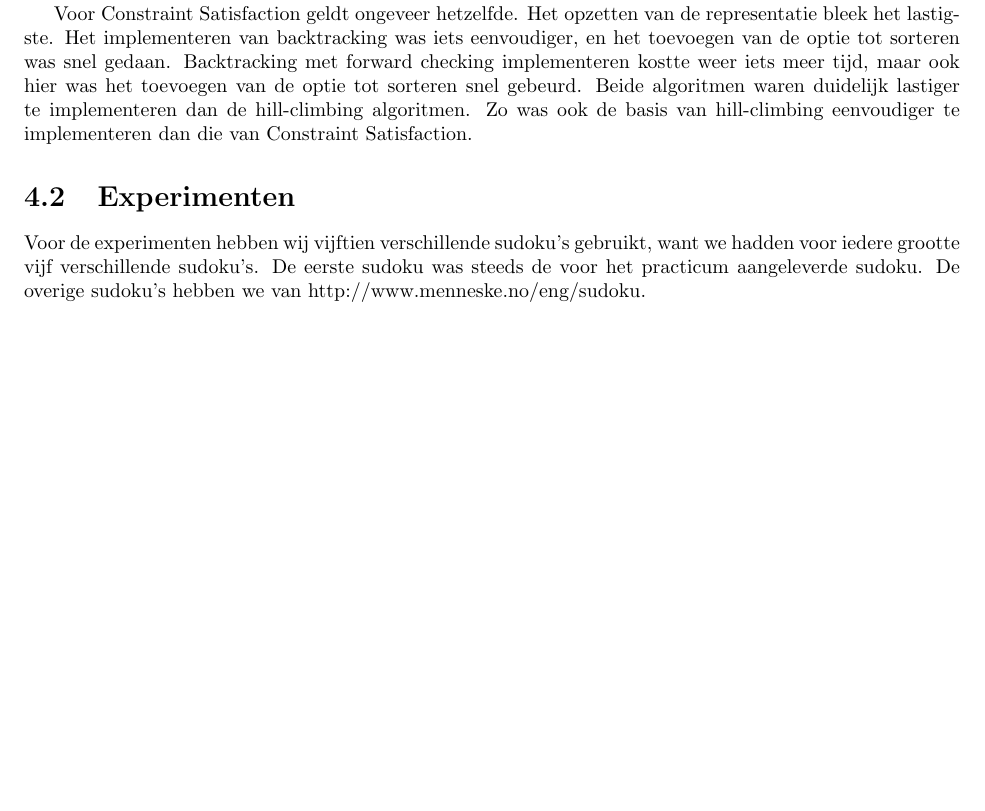
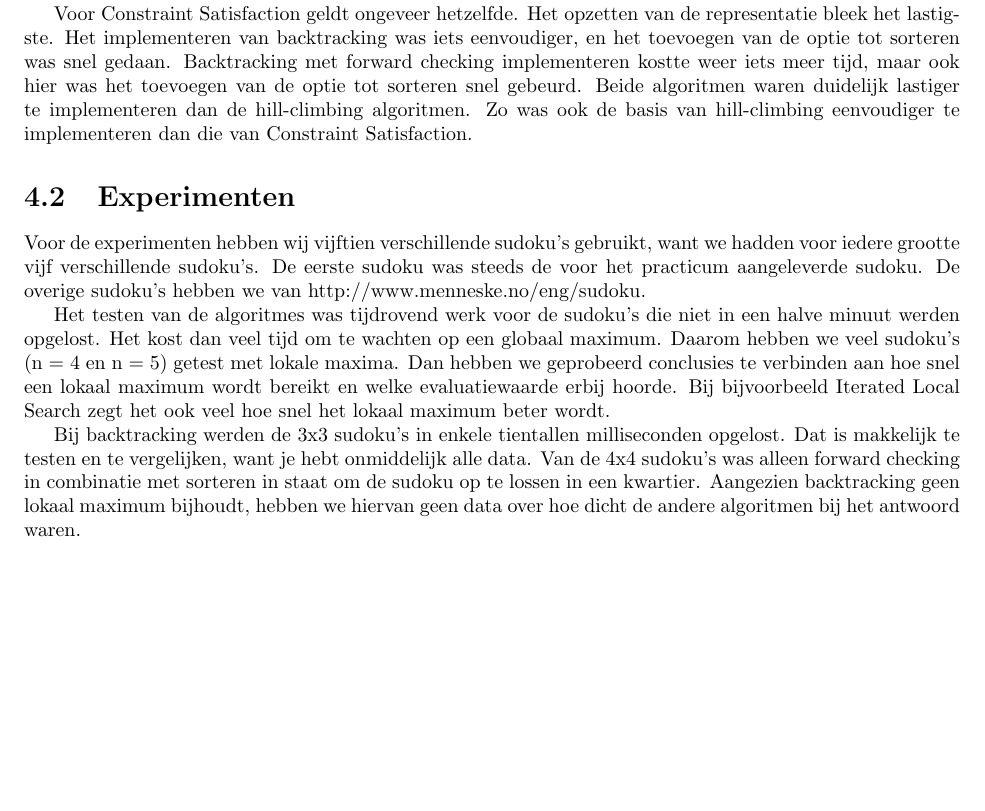
Before and after one commit to RoelBrouwer/Computationele_Intelligentie, a LaTeX document (verslag.tex): part of page 15 of 30, cut so that both start at the same text, the shorter picture padded with empty space. Compiled offline with pdfLaTeX.

Commit message:
update aan experimentenstukje

```diff
--- a/verslag.tex
+++ b/verslag.tex
@@ -584,6 +584,12 @@ Voor Constraint Satisfaction geldt ongeveer hetzelfde. Het opzetten van de repre
 
 \section{Experimenten}
 Voor de experimenten hebben wij vijftien verschillende sudoku's gebruikt, want we hadden voor iedere grootte vijf verschillende sudoku's. De eerste sudoku was steeds de voor het practicum aangeleverde sudoku. De overige sudoku's hebben we van http://www.menneske.no/eng/sudoku.
+
+Het testen van de algoritmes was tijdrovend werk voor de sudoku's die niet in een halve minuut werden opgelost. Het kost dan veel tijd om te wachten op een globaal maximum. Daarom hebben we veel sudoku's (n = 4 en n = 5) getest met lokale maxima. Dan hebben we geprobeerd conclusies te verbinden aan hoe snel een lokaal maximum wordt bereikt en welke evaluatiewaarde erbij hoorde. Bij bijvoorbeeld Iterated Local Search zegt het ook veel hoe snel het lokaal maximum beter wordt.
+
+Bij backtracking werden de 3x3 sudoku's in enkele tientallen milliseconden opgelost. Dat is makkelijk te testen en te vergelijken, want je hebt onmiddelijk alle data. Van de 4x4 sudoku's was alleen forward checking in combinatie met sorteren in staat om de sudoku op te lossen in een kwartier. Aangezien backtracking geen lokaal maximum bijhoudt, hebben we hiervan geen data over hoe dicht de andere algoritmen bij het antwoord waren.
+
+
 
 \subsection{3x3-sudoku's}
 Menneske-sudoku 2:
```
Also changed, not shown: verslag.pdf.
